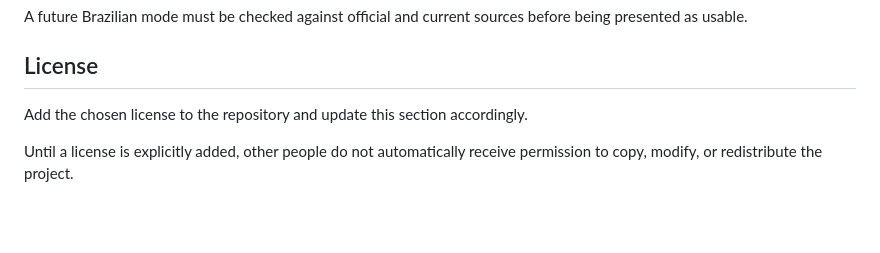
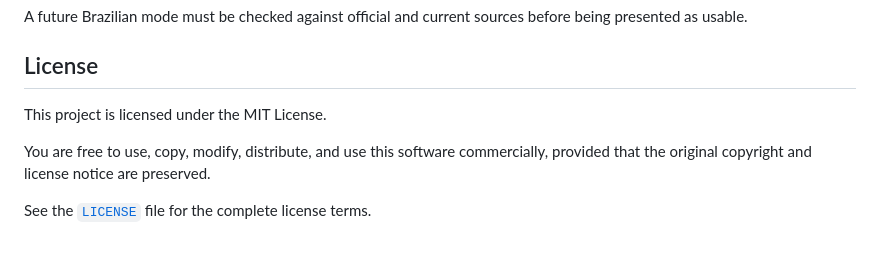
Before and after one commit to BrunoZuffo/Mini-Project-Progressive-Income-Tax-Calculator, a Markdown page: README.md, the part around the change. GitHub-like rendering; blank space fills up the shorter version.

Commit message:
readme license

```diff
--- a/README.md
+++ b/README.md
@@ -565,6 +565,8 @@ A future Brazilian mode must be checked against official and current sources bef
 
 ## License
 
-Add the chosen license to the repository and update this section accordingly.
+This project is licensed under the MIT License.
 
-Until a license is explicitly added, other people do not automatically receive permission to copy, modify, or redistribute the project.
+You are free to use, copy, modify, distribute, and use this software commercially, provided that the original copyright and license notice are preserved.
+
+See the [`LICENSE`](LICENSE) file for the complete license terms.
```
